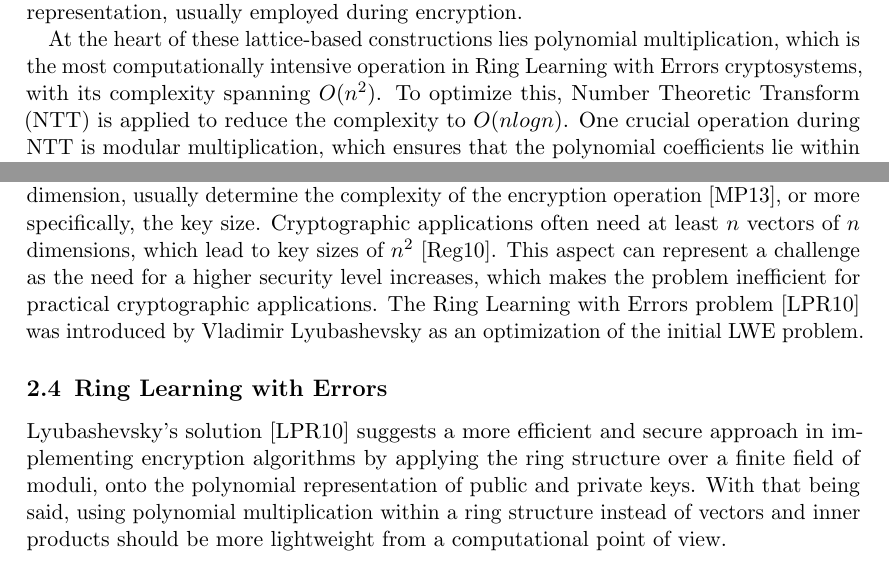
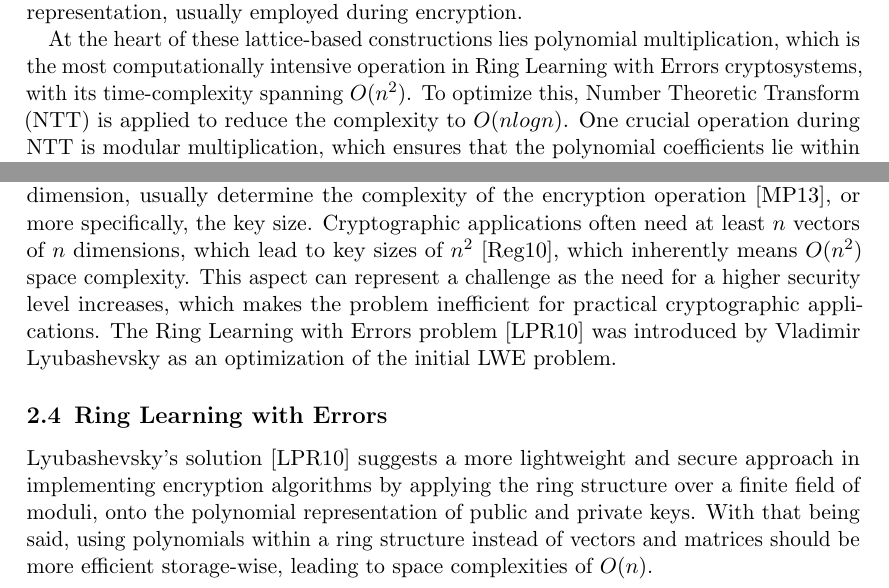
Before and after one commit to teodoraskh/bachelor-thesis, a LaTeX document (report.tex): two parts of pages 2 and 5 of 12, joined at a grey line, cut so that both start at the same text. Compiled offline with pdfLaTeX.

Commit message:
differentiate between space&time complexity

```diff
--- a/report.tex
+++ b/report.tex
@@ -109,7 +109,7 @@ addresses threats posed by quantum-counterparts. Both FHE and PQC schemes such a
 lattice-based due to how they use the (Ring -) Learning with Errors properties: the ring structure and polynomial representation, usually employed during encryption.
 
 At the heart of these lattice-based constructions lies polynomial multiplication, which is the most computationally intensive operation in Ring Learning
-with Errors cryptosystems, with its complexity spanning $O(n^{2})$. To optimize this, Number Theoretic Transform (NTT) is applied to reduce the complexity to $O(nlogn)$.
+with Errors cryptosystems, with its time-complexity spanning $O(n^{2})$. To optimize this, Number Theoretic Transform (NTT) is applied to reduce the complexity to $O(nlogn)$.
 One crucial operation during NTT is modular multiplication, which ensures that the polynomial coefficients lie within manageable bounds while still keeping the initial
 security properties. However, the higher the security degree, the more convoluted these operations become and hence resources such as occupied area or power consumption
 need to be preserved.
@@ -288,14 +288,14 @@ This is due to a property discussed in \cite{regev2010learning}, where given a f
 which can be further utilized.\\
 
 The parameters provided to Learning with Errors, either number of vectors or vector dimension, usually determine the complexity of the encryption operation \cite{micciancio2013hardness}, or more specifically, the key size.
-Cryptographic applications often need at least  $n$ vectors of $n$ dimensions, which lead to key sizes of $n^2$ \cite{regev2010learning}. This aspect can represent a challenge as the need for a higher
+Cryptographic applications often need at least  $n$ vectors of $n$ dimensions, which lead to key sizes of $n^2$ \cite{regev2010learning}, which inherently means $O(n^{2})$ space complexity. This aspect can represent a challenge as the need for a higher
 security level increases, which makes the problem inefficient for practical cryptographic applications.
 The Ring Learning with Errors problem \cite{lyubashevsky2010ideal} was introduced by Vladimir Lyubashevsky as an optimization of the initial LWE problem.
 
 
 \subsection{Ring Learning with Errors}
-Lyubashevsky's solution \cite{lyubashevsky2010ideal} suggests a more efficient and secure approach in implementing encryption algorithms by applying the ring structure over a finite field of moduli, onto the polynomial representation
-of public and private keys. With that being said, using polynomial multiplication within a ring structure instead of vectors and inner products should be more lightweight from a computational point of view.\\
+Lyubashevsky's solution \cite{lyubashevsky2010ideal} suggests a more lightweight and secure approach in implementing encryption algorithms by applying the ring structure over a finite field of moduli, onto the polynomial representation
+of public and private keys. With that being said, using polynomials within a ring structure instead of vectors and matrices should be more efficient storage-wise, leading to space complexities of $O(n)$.\\
 % However, if we were to plainly multiply each polynomial with another, we would end up doing modulo multiplication of all coefficients with each other. When combining this method with the large parameters passed to the RLWE
 % problem, the computations become highly convoluted. From a security perspective, this is beneficial, particularly in the context of FHE and PQC, which both make use of the ring property and the polynomials in afferrent applications.
 % However, the issue lies within the actual computation in the technique. For this reason, more advanced modular multiplication methods have been introduced, such as Montgomery Reduction or Barrett Reduction.
```
